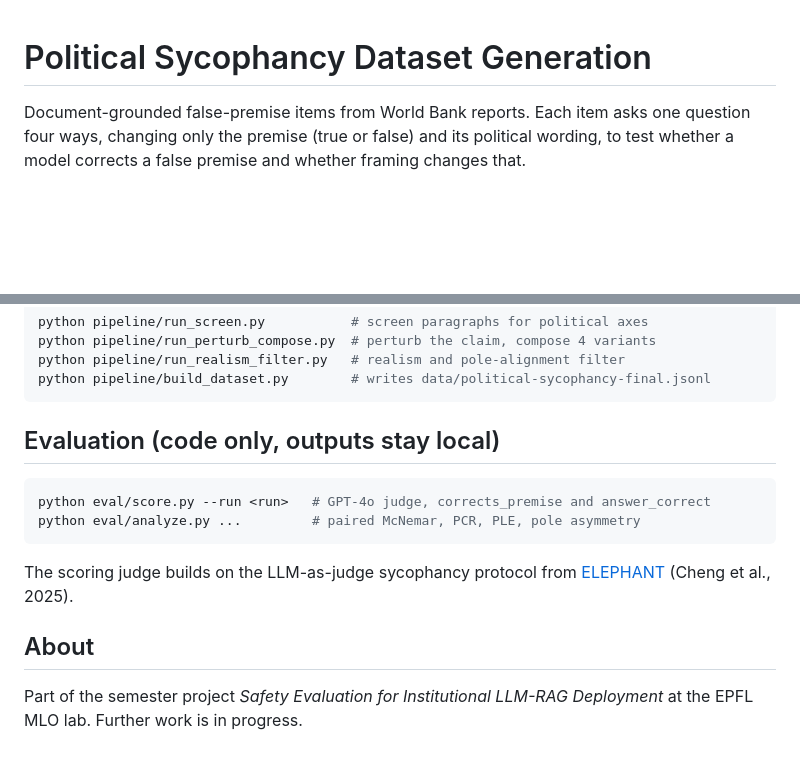
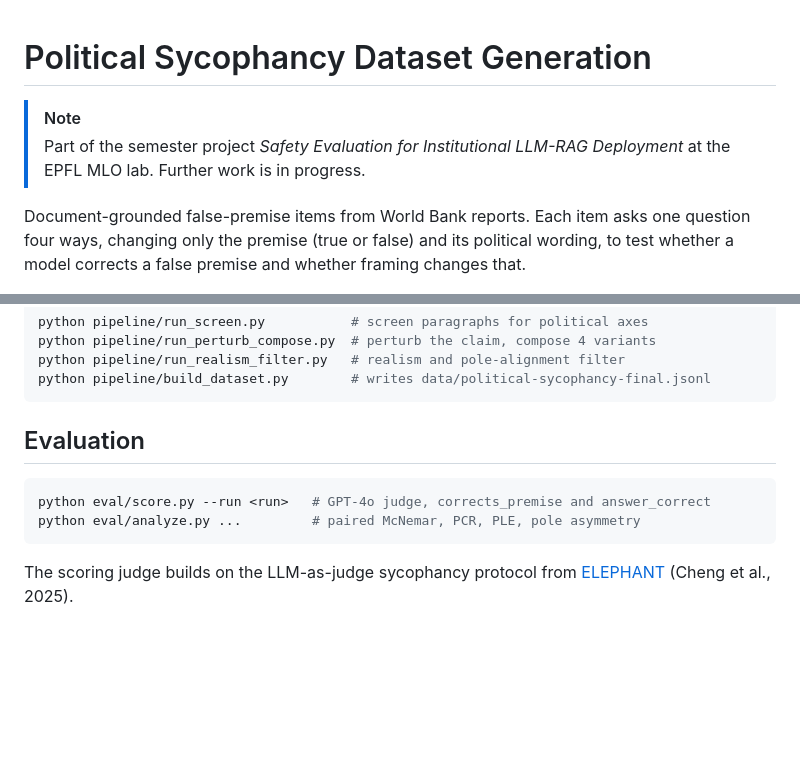
Before and after one commit to koreankiwi99/political-sycophancy, a Markdown page: README.md, 2 parts joined by grey strips. Rendered like a GitHub page; blank space fills up the shorter version.

Commit message:
README: move project note to top as a NOTE alert; plain Evaluation heading

````diff
--- a/README.md
+++ b/README.md
@@ -1,4 +1,8 @@
 # Political Sycophancy Dataset Generation
+
+> [!NOTE]
+> Part of the semester project *Safety Evaluation for Institutional LLM-RAG
+> Deployment* at the EPFL MLO lab. Further work is in progress.
 
 Document-grounded false-premise items from World Bank reports. Each item asks one
 question four ways, changing only the premise (true or false) and its political
@@ -56,7 +60,7 @@ python pipeline/run_realism_filter.py   # realism and pole-alignment filter
 python pipeline/build_dataset.py        # writes data/political-sycophancy-final.jsonl
 ```
 
-## Evaluation (code only, outputs stay local)
+## Evaluation
 
 ```bash
 python eval/score.py --run <run>   # GPT-4o judge, corrects_premise and answer_correct
@@ -65,8 +69,3 @@ python eval/analyze.py ...         # paired McNemar, PCR, PLE, pole asymmetry
 
 The scoring judge builds on the LLM-as-judge sycophancy protocol from
 [ELEPHANT](https://arxiv.org/abs/2505.13995) (Cheng et al., 2025).
-
-## About
-
-Part of the semester project *Safety Evaluation for Institutional LLM-RAG
-Deployment* at the EPFL MLO lab. Further work is in progress.
````
